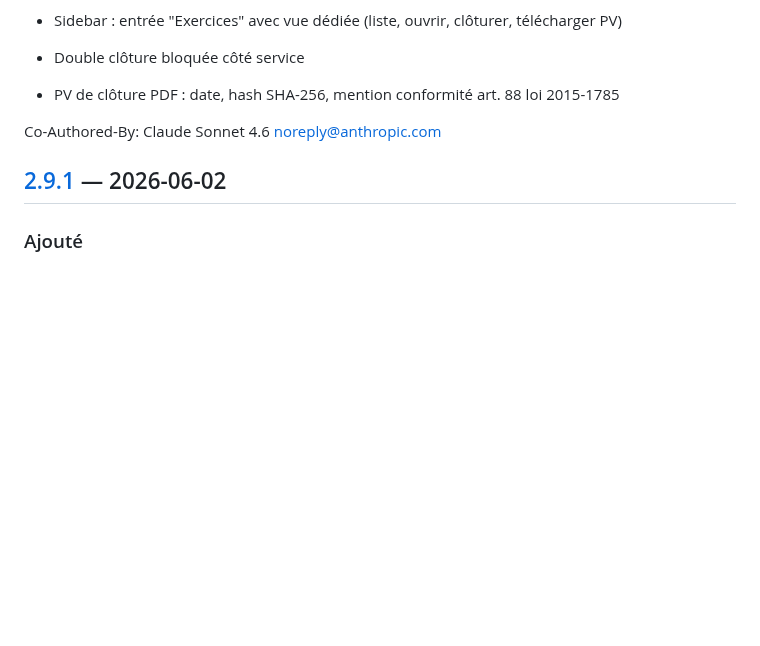
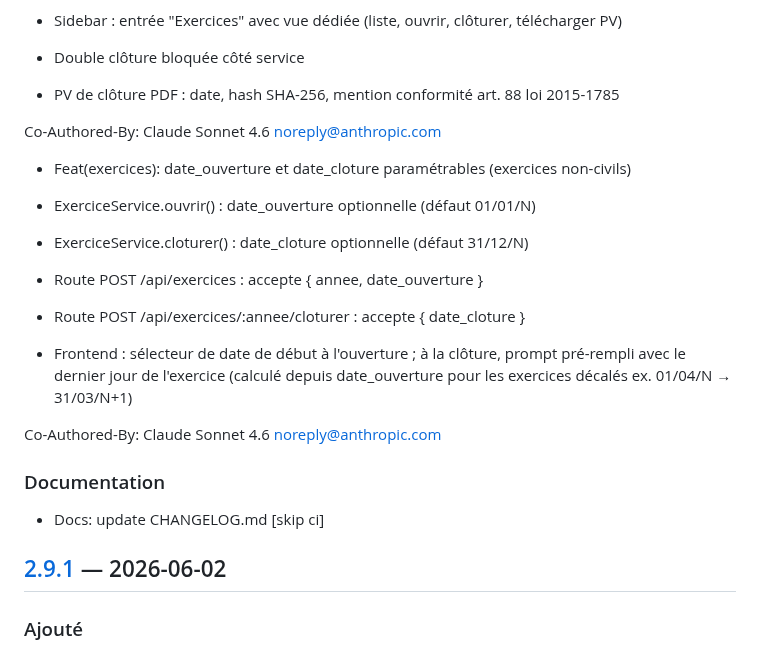
Before and after one commit to swarmnode/saas-facturation, a Markdown page: CHANGELOG.md, the part around the change. GitHub-like rendering; blank space fills up the shorter version.

Commit message:
docs: update CHANGELOG.md [skip ci]

```diff
--- a/CHANGELOG.md
+++ b/CHANGELOG.md
@@ -18,6 +18,21 @@ Versionnage : `MAJEUR.MINEUR.BUILD` (BUILD = nombre de commits sur `main`).
 - PV de clôture PDF : date, hash SHA-256, mention conformité art. 88 loi 2015-1785
 
 Co-Authored-By: Claude Sonnet 4.6 <noreply@anthropic.com>
+- Feat(exercices): date_ouverture et date_cloture paramétrables (exercices non-civils)
+
+- ExerciceService.ouvrir() : date_ouverture optionnelle (défaut 01/01/N)
+- ExerciceService.cloturer() : date_cloture optionnelle (défaut 31/12/N)
+- Route POST /api/exercices : accepte { annee, date_ouverture }
+- Route POST /api/exercices/:annee/cloturer : accepte { date_cloture }
+- Frontend : sélecteur de date de début à l'ouverture ; à la clôture, prompt
+  pré-rempli avec le dernier jour de l'exercice (calculé depuis date_ouverture
+  pour les exercices décalés ex. 01/04/N → 31/03/N+1)
+
+Co-Authored-By: Claude Sonnet 4.6 <noreply@anthropic.com>
+
+
+### Documentation
+- Docs: update CHANGELOG.md [skip ci]
 
 
 ## [2.9.1] — 2026-06-02
```
